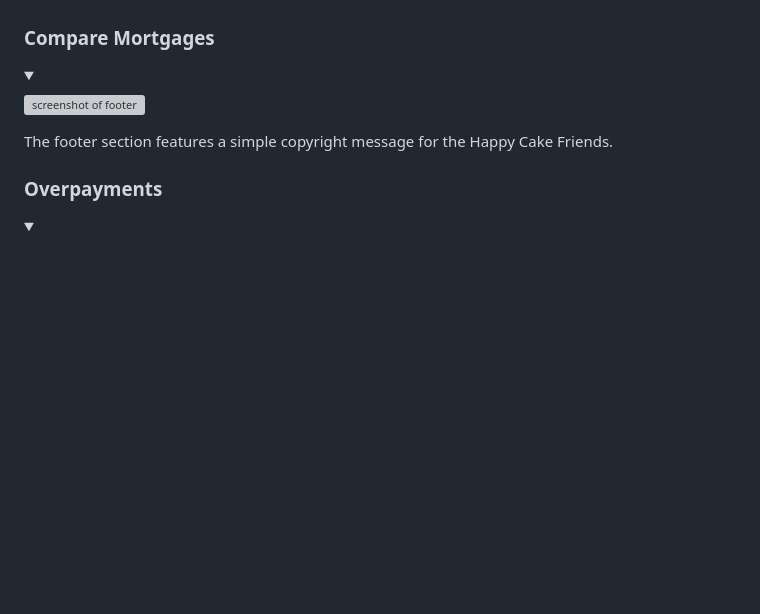
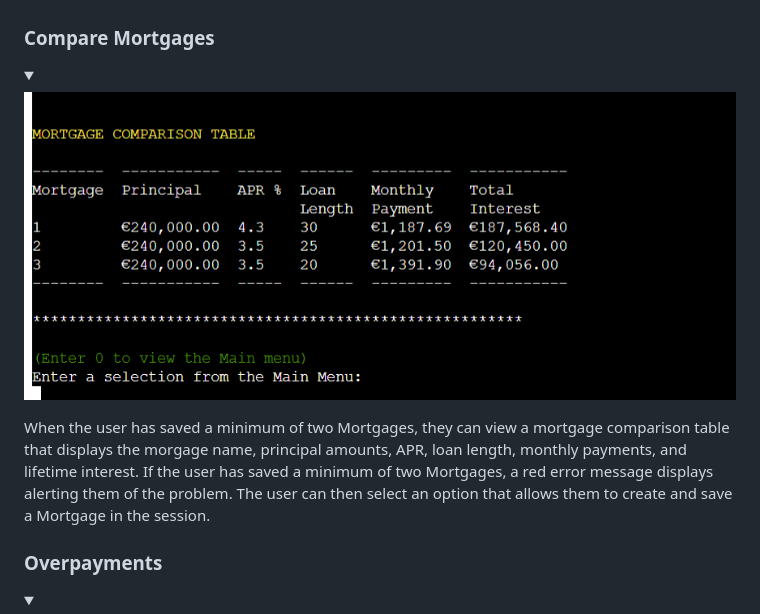
Before and after one commit to hysinh/mortgage-calculator, a Markdown page: README.md, the part around the change. Drawn GitHub-style; pictures changed too: docs/documentation/screenshot_compare_mortgages.png (added); folded sections open; blank space fills up the shorter version; grey boxes are pictures that could not be loaded.

Commit message:
Adds compare mortgages screenshot. Updateinformation for Compare Mortgages Feature in readme.md

```diff
--- a/README.md
+++ b/README.md
@@ -116,9 +116,9 @@ The user is allowed to view the details of any individual mortgage that they hav
 <details>
 <summary></summary>
 
-![screenshot of footer](docs/documentation/Screenshot_features_footer.png)
+![screenshot of footer](docs/documentation/screenshot_compare_mortgages.png)
 </details>
-The footer section features a simple copyright message for the Happy Cake Friends.
+When the user has saved a minimum of two Mortgages, they can view a mortgage comparison table that displays the morgage name, principal amounts, APR, loan length, monthly payments, and lifetime interest. If the user has saved a minimum of two Mortgages, a red error message displays alerting them of the problem. The user can then select an option that allows them to create and save a Mortgage in the session.
 
 ### Overpayments
 <details >
```
